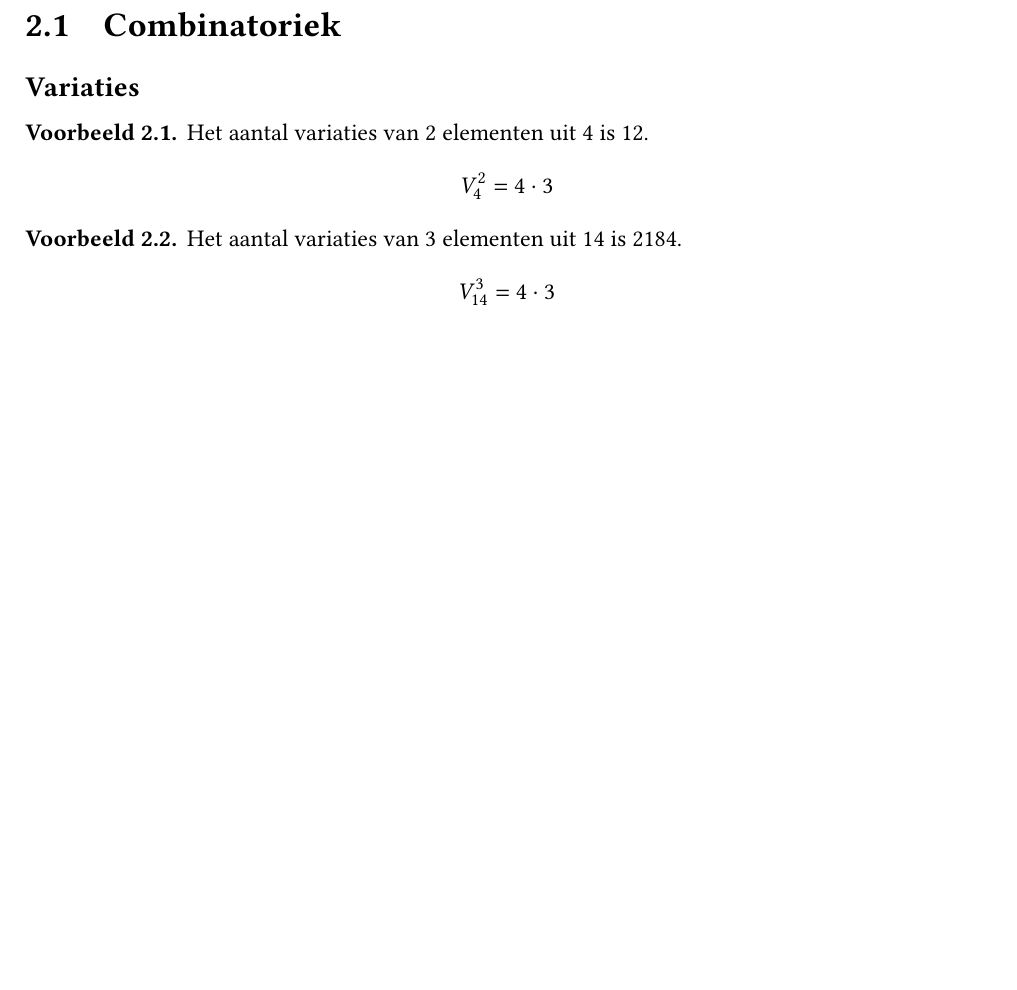
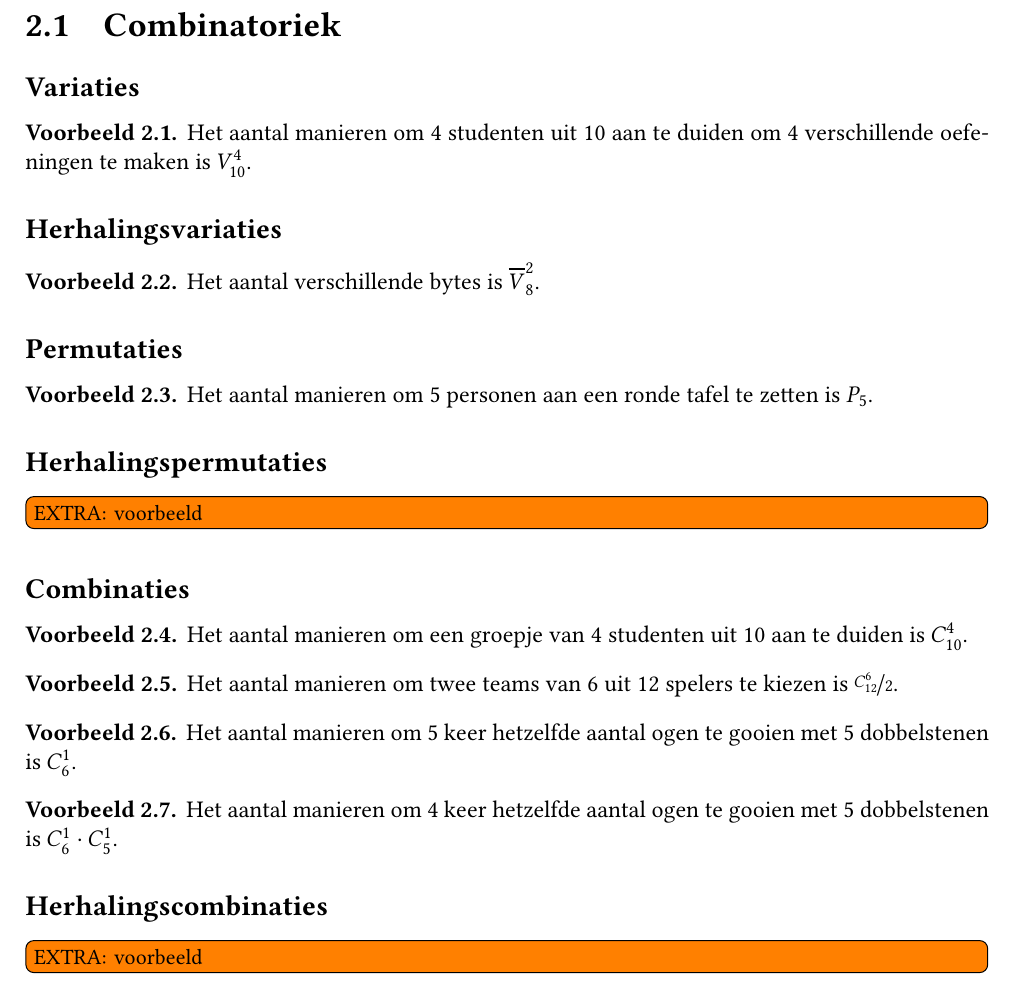
Before and after one commit to NorfairKing/kansrekenen-notities, a LaTeX book (main.tex, which reads packages.tex, voorbeelden.tex): part of page 6 of 8, cut so that both start at the same text, the shorter picture padded with empty space. Compiled offline with pdfLaTeX.

Commit message:
nog voorbeelden

```diff
--- a/packages.tex
+++ b/packages.tex
@@ -30,6 +30,8 @@
 % Om de marges aan te passen
 \usepackage[left=2cm,right=2cm,top=2cm,bottom=2cm]{geometry}
 
+% Voor mooiere breuken
+\usepackage{nicefrac}
 
 %indices
 \usepackage{makeidx}
--- a/voorbeelden.tex
+++ b/voorbeelden.tex
@@ -8,15 +8,48 @@
 
 \section{Combinatoriek}
 \subsection*{Variaties}
+\begin{vb}
+  Het aantal manieren om $4$ studenten uit $10$ aan te duiden om $4$ verschillende oefeningen te maken is $V_{10}^{4}$.
+\end{vb}
 
+\subsection*{Herhalingsvariaties}
 \begin{vb}
-  Het aantal variaties van $2$ elementen uit $4$ is $12$.
-  \[ V_{4}^{2} = 4 \cdot 3 \]
+  Het aantal verschillende bytes is $\overline{V}_{8}^{2}$.
+\end{vb}
+
+\subsection*{Permutaties}
+\begin{vb}
+  Het aantal manieren om $5$ personen aan een ronde tafel te zetten is $P_{5}$.
+\end{vb}
+
+\subsection*{Herhalingspermutaties}
+\extra{voorbeeld}
+
+\subsection*{Combinaties}
+\begin{vb}
+  Het aantal manieren om een groepje van $4$ studenten uit $10$ aan te duiden is $C^{4}_{10}$.
 \end{vb}
 
 \begin{vb}
-  Het aantal variaties van $3$ elementen uit $14$ is $2184$.
-  \[ V_{14}^{3} = 4 \cdot 3 \]
+  Het aantal manieren om twee teams van $6$ uit $12$ spelers te kiezen is $\nicefrac{C^{6}_{12}}{2}$.
 \end{vb}
 
+\begin{vb}
+  Het aantal manieren om $5$ keer hetzelfde aantal ogen te gooien met $5$ dobbelstenen is $C_{6}^{1}$.
+\end{vb}
+
+\begin{vb}
+  Het aantal manieren om $4$ keer hetzelfde aantal ogen te gooien met $5$ dobbelstenen is $C_{6}^{1}\cdot C_{5}^{1}$.
+\end{vb}
+
+\subsection*{Herhalingscombinaties}
+\extra{voorbeeld}
+
+
+
 \end{document}
+
+%%% Local Variables:
+%%% mode: latex
+%%% TeX-master: t
+%%% End:
```
